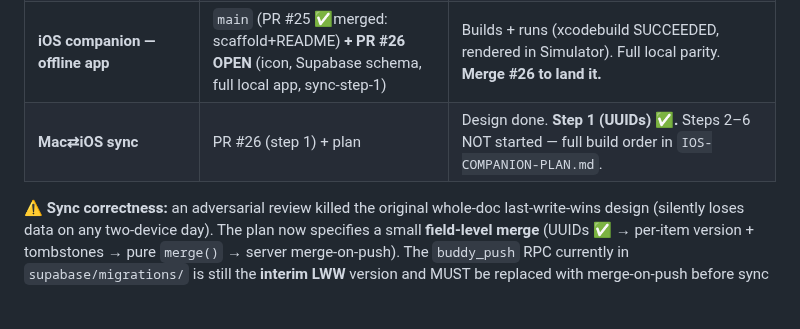
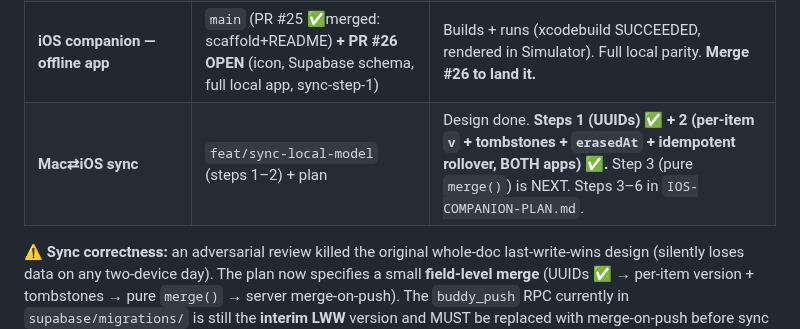
Before and after one commit to whale/buddy, a Markdown page: STATUS.md, the part around the change. Rendered like a GitHub page; blank space fills up the shorter version.

```diff
--- a/STATUS.md
+++ b/STATUS.md
@@ -14,7 +14,7 @@ Four workstreams moved this session. State of each:
 | **Data durability** (file source-of-truth, granular load, single-instance, dev red-icon) | `main` (PR #23 ✅merged) | Done + verified on-device. **✅ SHIPPED in v0.2.21** — both verify gates passed, signed+notarized+stapled, auto-update live. |
 | **Bug reports → private GitHub issue** (serverless) | `main` (PR #24 ✅merged) | Code merged + security-hardened. **DORMANT** until the 1-time deploy: do `BUG-REPORTS.md`, then set `BUG_ENDPOINT` in `dist/index.html` + ship a build. |
 | **iOS companion — offline app** | `main` (PR #25 ✅merged: scaffold+README) **+ PR #26 OPEN** (icon, Supabase schema, full local app, sync-step-1) | Builds + runs (xcodebuild SUCCEEDED, rendered in Simulator). Full local parity. **Merge #26 to land it.** |
-| **Mac⇄iOS sync** | PR #26 (step 1) + plan | Design done. **Step 1 (UUIDs) ✅.** Steps 2–6 NOT started — full build order in `IOS-COMPANION-PLAN.md`. |
+| **Mac⇄iOS sync** | `feat/sync-local-model` (steps 1–2) + plan | Design done. **Steps 1 (UUIDs) ✅ + 2 (per-item `v` + tombstones + `erasedAt` + idempotent rollover, BOTH apps) ✅.** Step 3 (pure `merge()`) is NEXT. Steps 3–6 in `IOS-COMPANION-PLAN.md`. |
 
 ⚠️ **Sync correctness:** an adversarial review killed the original whole-doc
 last-write-wins design (silently loses data on any two-device day). The plan now
```
Also changed, not shown: IOS-COMPANION-PLAN.md (+5 -2 lines).
